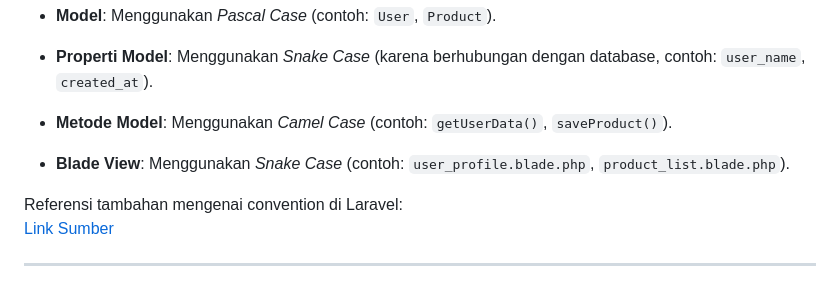
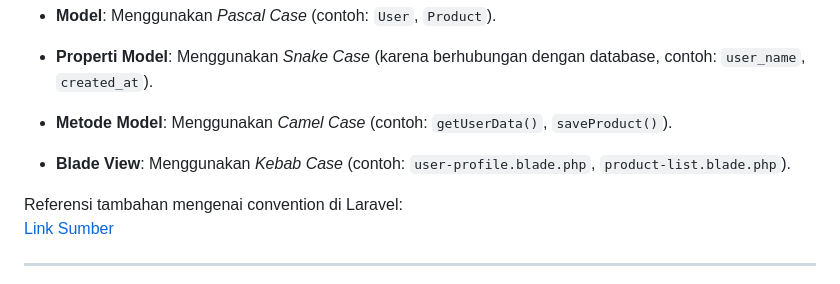
Before and after one commit to ProyekPerangkatLunak-B/e-wastepas, a Markdown page: README.md, the part around the change. Drawn GitHub-style.

Commit message:
UPDATE README : Styling pada readme pt9
Signed-off-by: Muhamad Rivan Sahronie <93449889+rivaannn@users.noreply.github.com>

```diff
--- a/README.md
+++ b/README.md
@@ -48,7 +48,7 @@ Untuk menjaga keteraturan dalam penamaan, berikut adalah aturan naming conventio
 - **Properti Model**: Menggunakan _Snake Case_ (karena berhubungan dengan database, contoh: `user_name`, `created_at`).
 - **Metode Model**: Menggunakan _Camel Case_ (contoh: `getUserData()`, `saveProduct()`).
 
-- **Blade View**: Menggunakan _Snake Case_ (contoh: `user_profile.blade.php`, `product_list.blade.php`).
+- **Blade View**: Menggunakan _Kebab Case_ (contoh: `user-profile.blade.php`, `product-list.blade.php`).
 
 Referensi tambahan mengenai convention di Laravel:
 [Link Sumber](https://webdevetc.com/blog/laravel-naming-conventions/)
```
